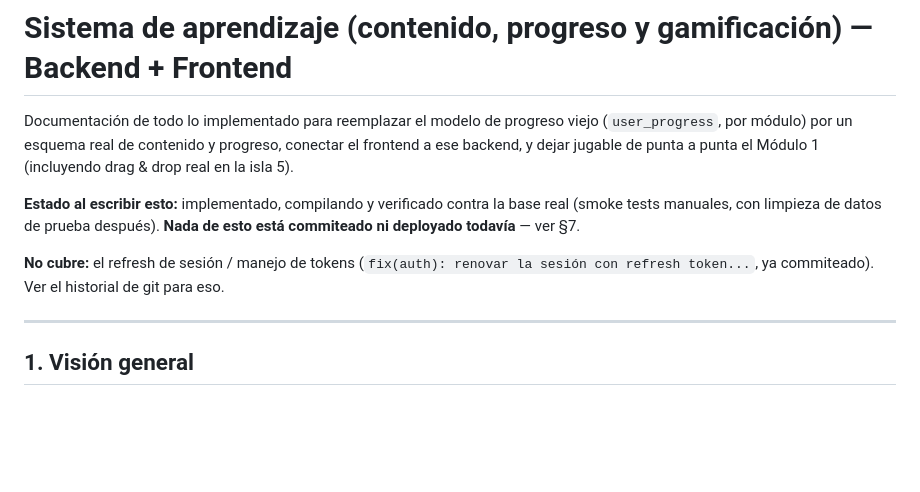
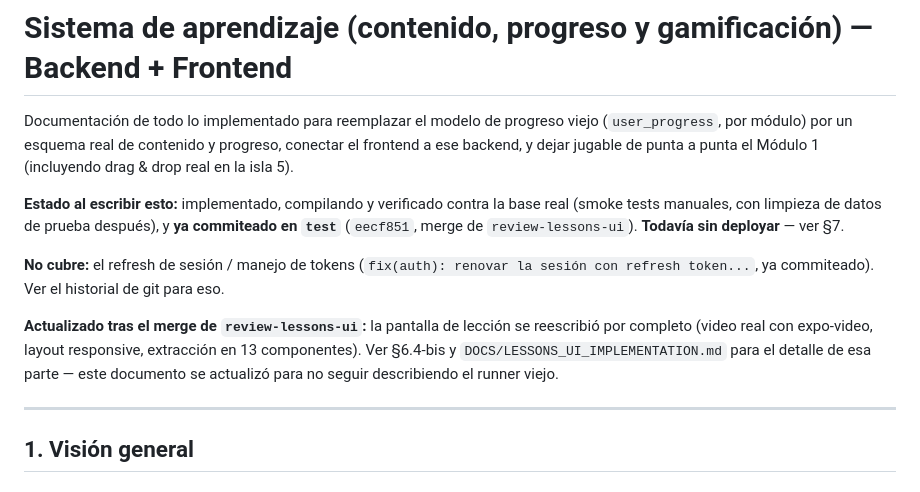
Before and after one commit to Innov-lab2026/proyecto-lenguajeSenias-grupo9, a Markdown page: frontend/DOCS/LEARNING_SYSTEM_IMPLEMENTATION.md, the part around one of its changes. GitHub-like rendering; blank space fills up the shorter version.

```diff
--- a/frontend/DOCS/LEARNING_SYSTEM_IMPLEMENTATION.md
+++ b/frontend/DOCS/LEARNING_SYSTEM_IMPLEMENTATION.md
@@ -6,11 +6,16 @@ frontend a ese backend, y dejar jugable de punta a punta el Módulo 1 (incluyend
 real en la isla 5).
 
 **Estado al escribir esto:** implementado, compilando y verificado contra la base real
-(smoke tests manuales, con limpieza de datos de prueba después). **Nada de esto está
-commiteado ni deployado todavía** — ver §7.
+(smoke tests manuales, con limpieza de datos de prueba después), y **ya commiteado en
+`test`** (`eecf851`, merge de `review-lessons-ui`). **Todavía sin deployar** — ver §7.
 
 **No cubre:** el refresh de sesión / manejo de tokens (`fix(auth): renovar la sesión con
 refresh token...`, ya commiteado). Ver el historial de git para eso.
+
+**Actualizado tras el merge de `review-lessons-ui`:** la pantalla de lección se reescribió
+por completo (video real con expo-video, layout responsive, extracción en 13 componentes).
+Ver §6.4-bis y `DOCS/LESSONS_UI_IMPLEMENTATION.md` para el detalle de esa parte — este
+documento se actualizó para no seguir describiendo el runner viejo.
 
 ---
 
```
Also changed, not shown: other parts of frontend/DOCS/LEARNING_SYSTEM_IMPLEMENTATION.md (+43 -9 lines).
